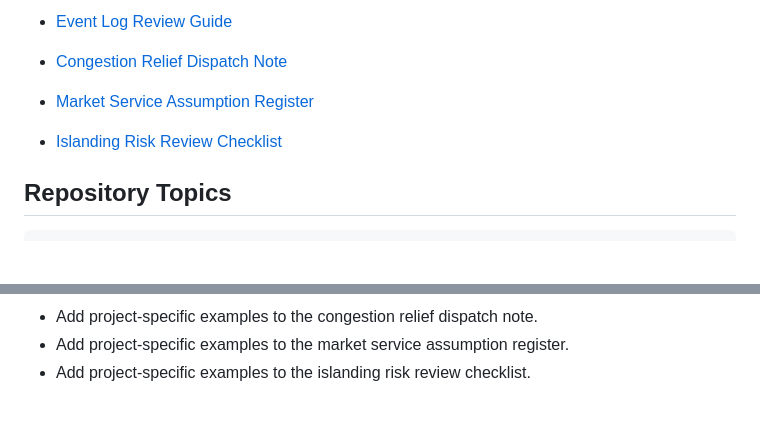
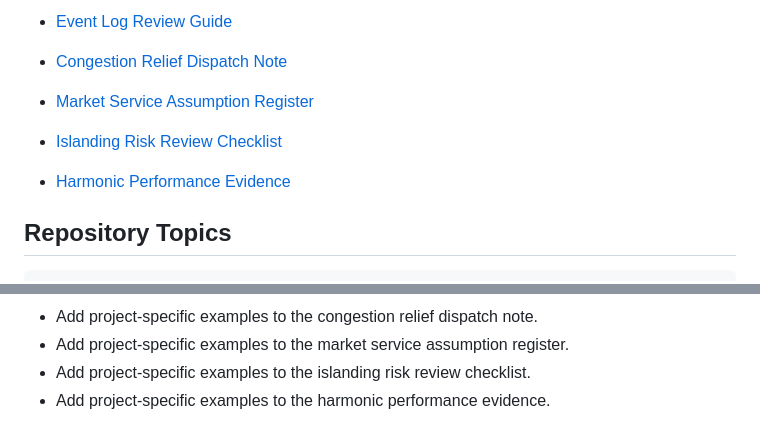
Before and after one commit to mohammadrezwankhan/smart-grid-storage-playbook, a Markdown page: README.md, 2 parts joined by grey strips. GitHub-like rendering; blank space fills up the shorter version.

Commit message:
Add harmonic performance evidence note

````diff
--- a/README.md
+++ b/README.md
@@ -54,6 +54,8 @@ Explainable smart-grid and grid-forming BESS concepts for engineers, students, a
 
 - [Islanding Risk Review Checklist](checklists/islanding-risk-review-checklist.md)
 
+- [Harmonic Performance Evidence](concepts/harmonic-performance-evidence.md)
+
 ## Repository Topics
 
 ```text
@@ -97,3 +99,4 @@ LICENSE
 - Add project-specific examples to the congestion relief dispatch note.
 - Add project-specific examples to the market service assumption register.
 - Add project-specific examples to the islanding risk review checklist.
+- Add project-specific examples to the harmonic performance evidence.
````
Also changed, not shown: concepts/harmonic-performance-evidence.md (added, +18 -0 lines).
